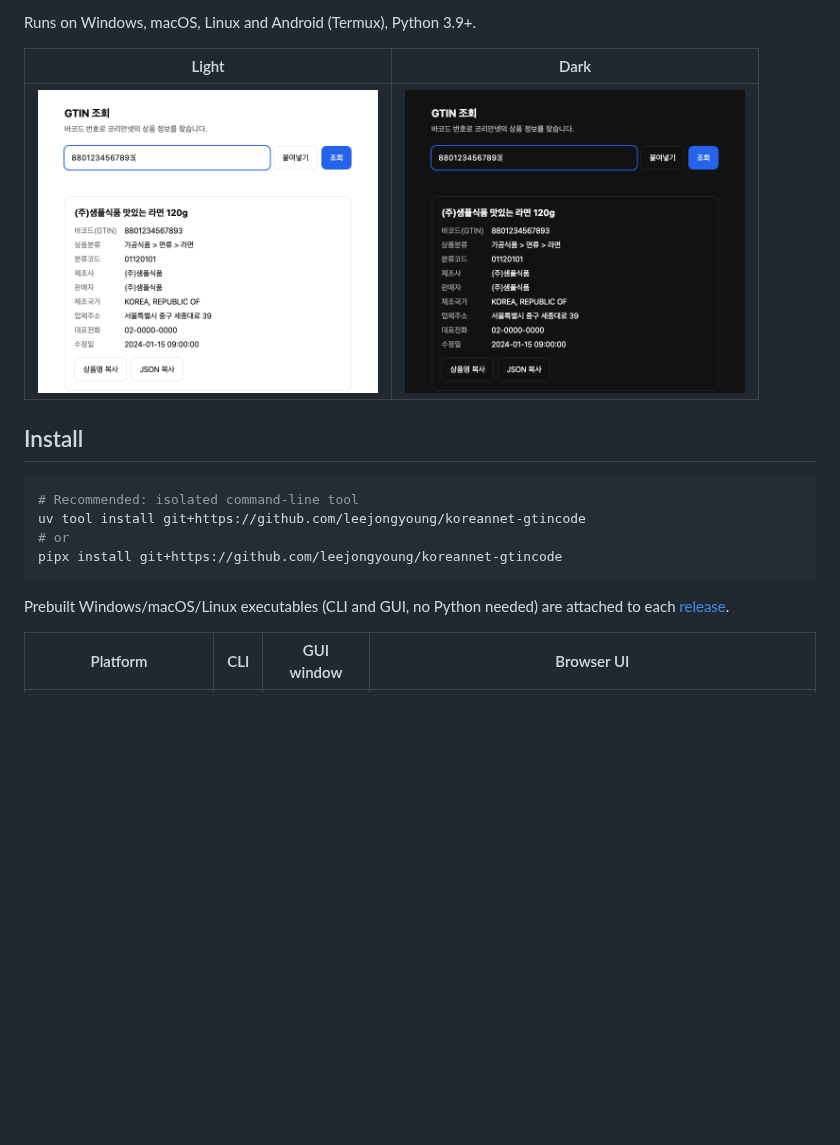
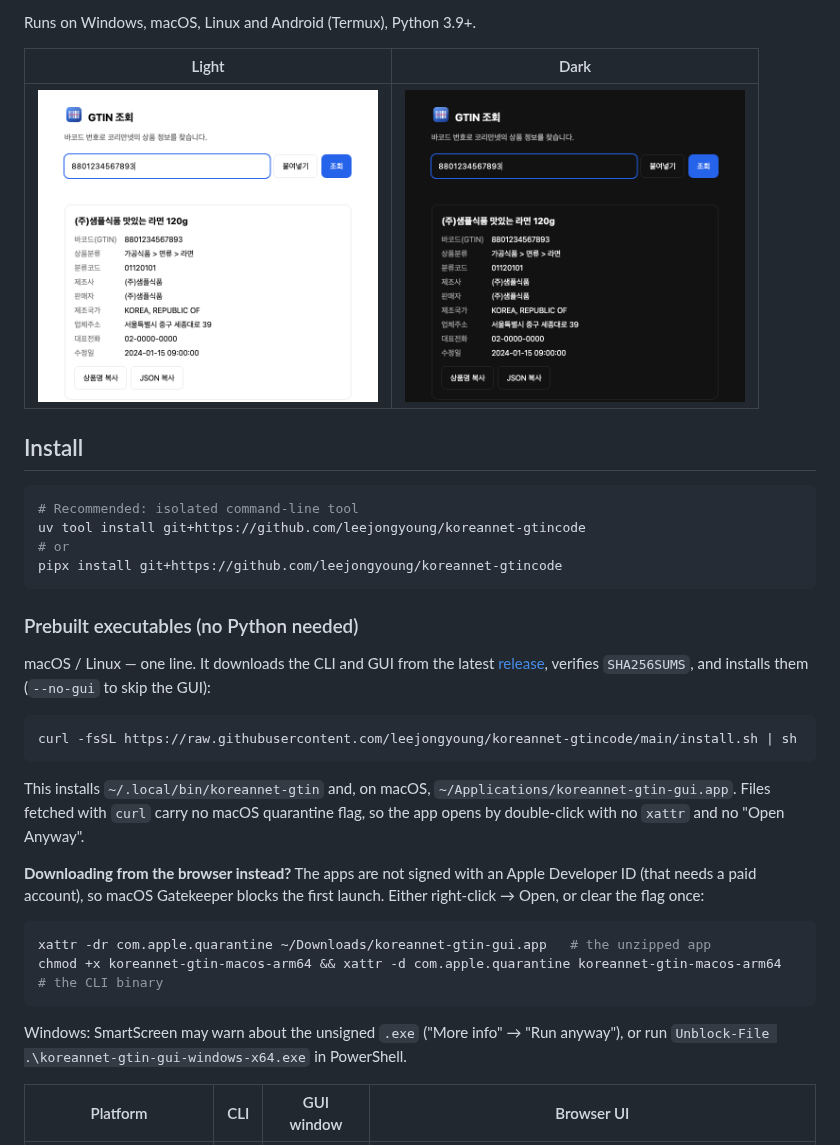
Before and after one commit to leejongyoung/koreannet-gtincode, a Markdown page: README.md, the part around one of its changes. GitHub-like rendering; pictures changed too: docs/web-dark.png, docs/web-light.png; blank space fills up the shorter version.

````diff
--- a/README.md
+++ b/README.md
@@ -29,7 +31,24 @@ uv tool install git+https://github.com/leejongyoung/koreannet-gtincode
 pipx install git+https://github.com/leejongyoung/koreannet-gtincode
 ```
 
-Prebuilt Windows/macOS/Linux executables (CLI and GUI, no Python needed) are attached to each [release](https://github.com/leejongyoung/koreannet-gtincode/releases).
+### Prebuilt executables (no Python needed)
+
+macOS / Linux — one line. It downloads the CLI and GUI from the latest [release](https://github.com/leejongyoung/koreannet-gtincode/releases), verifies `SHA256SUMS`, and installs them (`--no-gui` to skip the GUI):
+
+```sh
+curl -fsSL https://raw.githubusercontent.com/leejongyoung/koreannet-gtincode/main/install.sh | sh
+```
+
+This installs `~/.local/bin/koreannet-gtin` and, on macOS, `~/Applications/koreannet-gtin-gui.app`. Files fetched with `curl` carry no macOS quarantine flag, so the app opens by double-click with no `xattr` and no "Open Anyway".
+
+**Downloading from the browser instead?** The apps are not signed with an Apple Developer ID (that needs a paid account), so macOS Gatekeeper blocks the first launch. Either right-click → Open, or clear the flag once:
+
+```sh
+xattr -dr com.apple.quarantine ~/Downloads/koreannet-gtin-gui.app   # the unzipped app
+chmod +x koreannet-gtin-macos-arm64 && xattr -d com.apple.quarantine koreannet-gtin-macos-arm64   # the CLI binary
+```
+
+Windows: SmartScreen may warn about the unsigned `.exe` ("More info" → "Run anyway"), or run `Unblock-File .\koreannet-gtin-gui-windows-x64.exe` in PowerShell.
 
 | Platform | CLI | GUI window | Browser UI |
 |---|---|---|---|
````
Also changed, not shown: other parts of README.md (+2 -0 lines), CHANGELOG.md (+7 -0 lines), README.ko.md (+20 -1 lines), assets/icon-1024.png (added), 11 other files.
